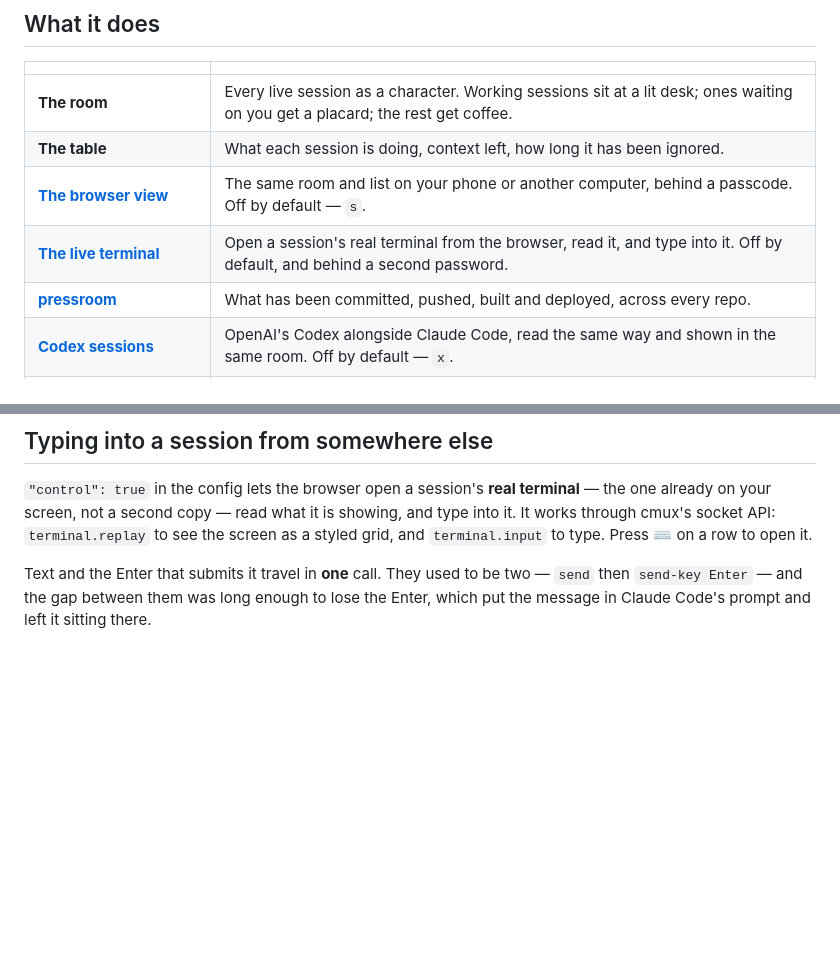
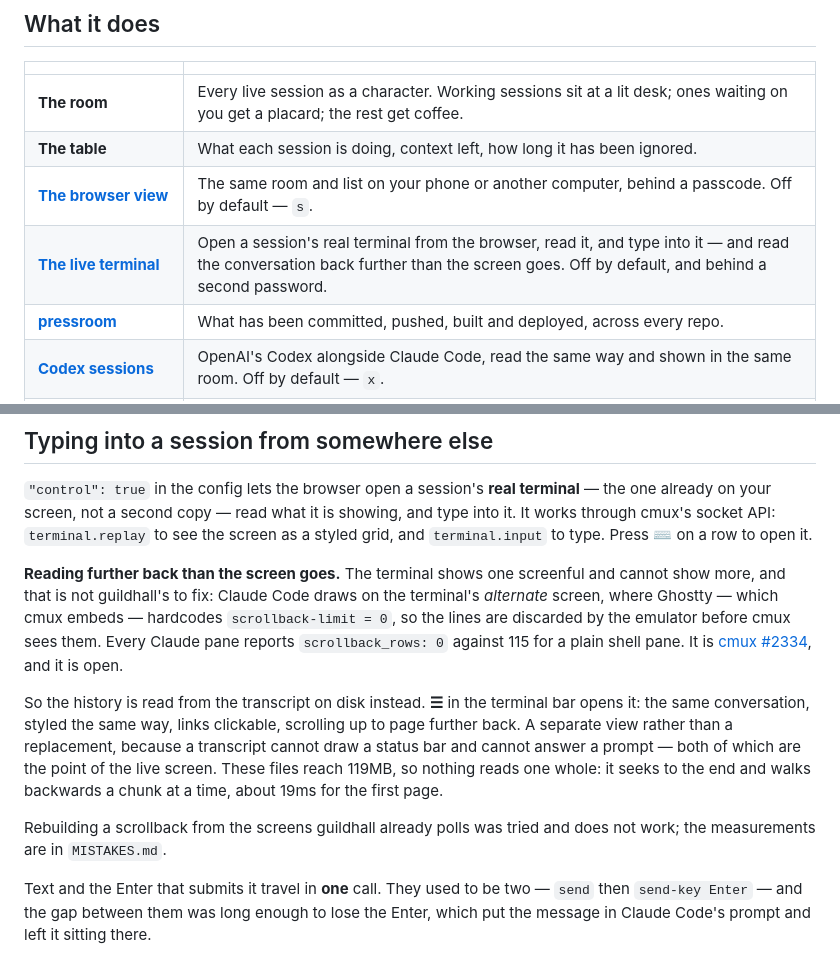
Before and after one commit to anthonybo/guildhall, a Markdown page: README.md, 2 parts joined by grey strips. Rendered like a GitHub page; blank space fills up the shorter version.

Commit message:
Say in the README that the screen has no scrollback, and where the history is
The question the terminal view provokes now has an answer in the place people
look for one. It also says whose limitation it is — Ghostty hardcodes
scrollback-limit = 0 on the alternate screen, so the lines never reach cmux — and
links the upstream issue, so nobody reads it as guildhall throwing history away.

```diff
--- a/README.md
+++ b/README.md
@@ -114,7 +114,7 @@ already writes, which is why it sees sessions you started anywhere.
 | **The room** | Every live session as a character. Working sessions sit at a lit desk; ones waiting on you get a placard; the rest get coffee. |
 | **The table** | What each session is doing, context left, how long it has been ignored. |
 | **[The browser view](#seeing-it-from-another-machine)** | The same room and list on your phone or another computer, behind a passcode. Off by default — `s`. |
-| **[The live terminal](#typing-into-a-session-from-somewhere-else)** | Open a session's real terminal from the browser, read it, and type into it. Off by default, and behind a second password. |
+| **[The live terminal](#typing-into-a-session-from-somewhere-else)** | Open a session's real terminal from the browser, read it, and type into it — and read the conversation back further than the screen goes. Off by default, and behind a second password. |
 | **[pressroom](#commits-and-deploys)** | What has been committed, pushed, built and deployed, across every repo. |
 | **[Codex sessions](#codex)** | OpenAI's Codex alongside Claude Code, read the same way and shown in the same room. Off by default — `x`. |
 | **[Keeping the machine awake](#keeping-the-machine-awake)** | Hold off sleep while sessions are working, so a long job survives you walking away. |
@@ -594,6 +594,24 @@ showing, and type into it. It works through cmux's socket API: `terminal.replay`
 to see the screen as a styled grid, and `terminal.input` to type. Press ⌨ on a row
 to open it.
 
+**Reading further back than the screen goes.** The terminal shows one screenful and
+cannot show more, and that is not guildhall's to fix: Claude Code draws on the
+terminal's *alternate* screen, where Ghostty — which cmux embeds — hardcodes
+`scrollback-limit = 0`, so the lines are discarded by the emulator before cmux sees
+them. Every Claude pane reports `scrollback_rows: 0` against 115 for a plain shell
+pane. It is [cmux #2334](https://github.com/manaflow-ai/cmux/issues/2334), and it is
+open.
+
+So the history is read from the transcript on disk instead. **☰** in the terminal bar
+opens it: the same conversation, styled the same way, links clickable, scrolling up to
+page further back. A separate view rather than a replacement, because a transcript
+cannot draw a status bar and cannot answer a prompt — both of which are the point of
+the live screen. These files reach 119MB, so nothing reads one whole: it seeks to the
+end and walks backwards a chunk at a time, about 19ms for the first page.
+
+Rebuilding a scrollback from the screens guildhall already polls was tried and does
+not work; the measurements are in `MISTAKES.md`.
+
 Text and the Enter that submits it travel in **one** call. They used to be two —
 `send` then `send-key Enter` — and the gap between them was long enough to lose the
 Enter, which put the message in Claude Code's prompt and left it sitting there.
```
